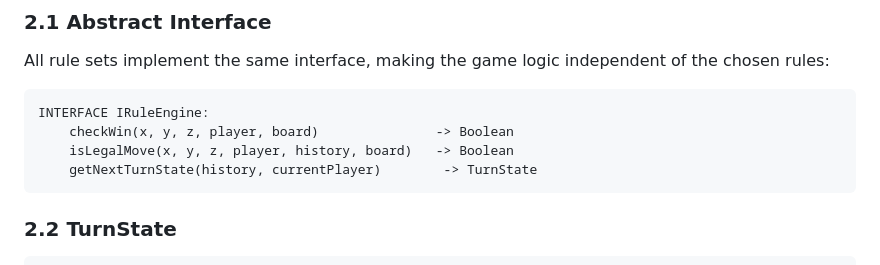
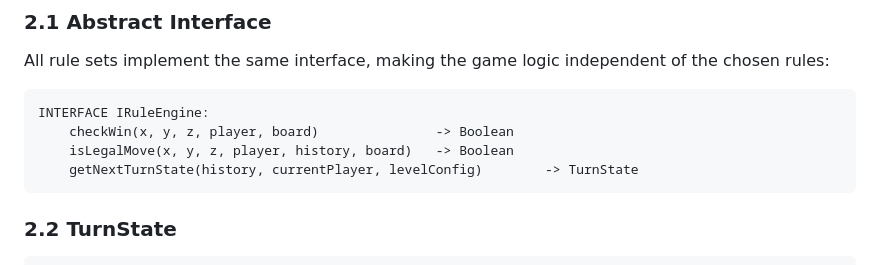
Before and after one commit to phixt/gomoku-613B-E2D, a Markdown page: docs/architecture-02-rules.md, the part around the change. Rendered like a GitHub page.

Commit message:
02 2.1补上levelConfig（2.4）

````diff
--- a/docs/architecture-02-rules.md
+++ b/docs/architecture-02-rules.md
@@ -129,7 +129,7 @@ of the chosen rules:
 INTERFACE IRuleEngine:
     checkWin(x, y, z, player, board)               -> Boolean
     isLegalMove(x, y, z, player, history, board)   -> Boolean
-    getNextTurnState(history, currentPlayer)        -> TurnState
+    getNextTurnState(history, currentPlayer, levelConfig)        -> TurnState
 ```
 
 ### 2.2 TurnState
````
